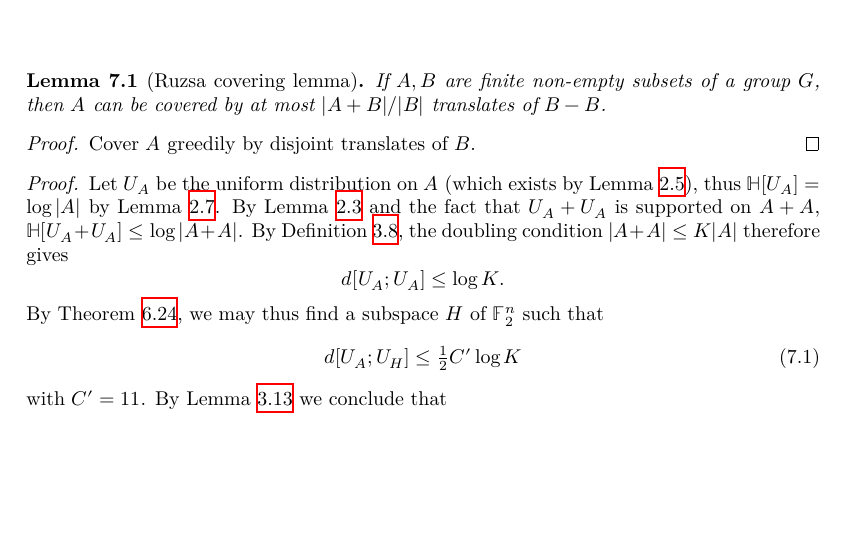
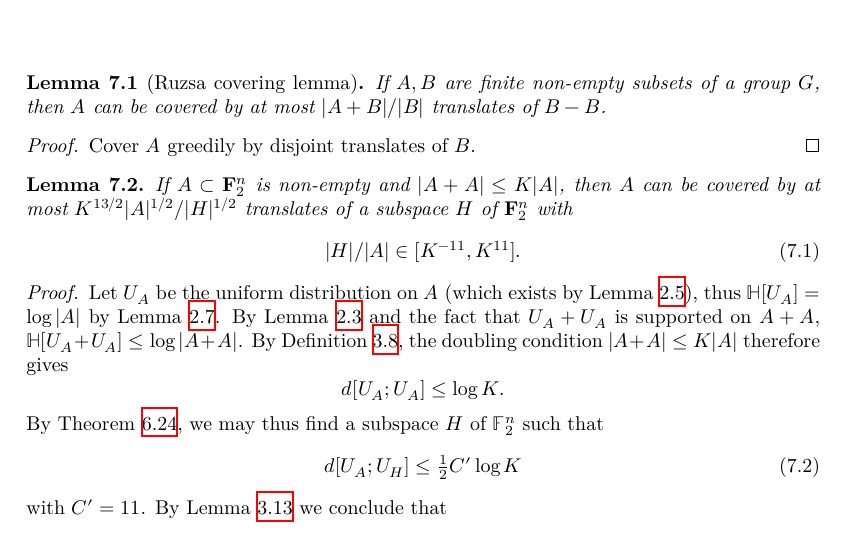
Before and after one commit to teorth/pfr, a LaTeX thesis (blueprint/src/print.tex, which reads blueprint/src/chapter/pfr.tex): part of page 24 of 58, cut so that both start at the same text, the shorter picture padded with empty space. Compiled offline with XeLaTeX.

```diff
--- a/blueprint/src/chapter/pfr.tex
+++ b/blueprint/src/chapter/pfr.tex
@@ -10,6 +10,16 @@
 \leanok
 Cover $A$ greedily by disjoint translates of $B$.
 \end{proof}
+
+\begin{lemma}\label{pfr_aux}
+  \lean{PFR_conjecture_aux}\leanok If $A \subset {\bf F}_2^n$ is non-empty and
+  $|A+A| \leq K|A|$, then $A$ can be covered by at most $K ^
+  {13/2}|A|^{1/2}/|H|^{1/2}$ translates of a subspace $H$ of ${\bf F}_2^n$ with
+  \begin{equation}
+    \label{ah}
+    |H|/|A| \in [K^{-11}, K^{11}].
+  \end{equation}
+  \end{lemma}
 
 \begin{proof}
 \uses{entropy-pfr, unif-exist, uniform-entropy-II, jensen-bound,ruz-dist-def,ruzsa-diff,bound-conc,ruz-cov}\leanok
```
Also changed, not shown: blueprint/src/chapter/torsion.tex (+2 -2 lines).
